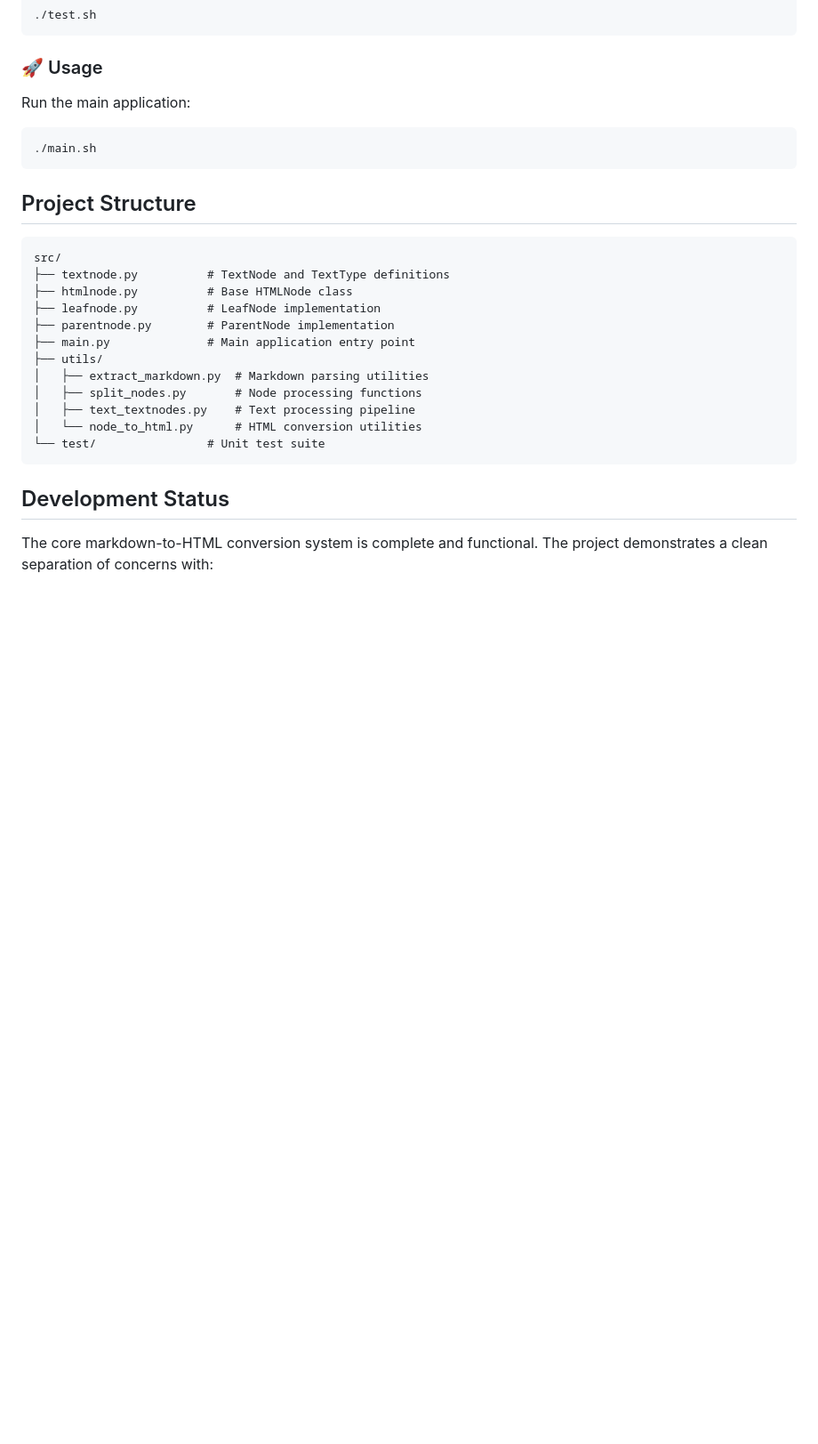
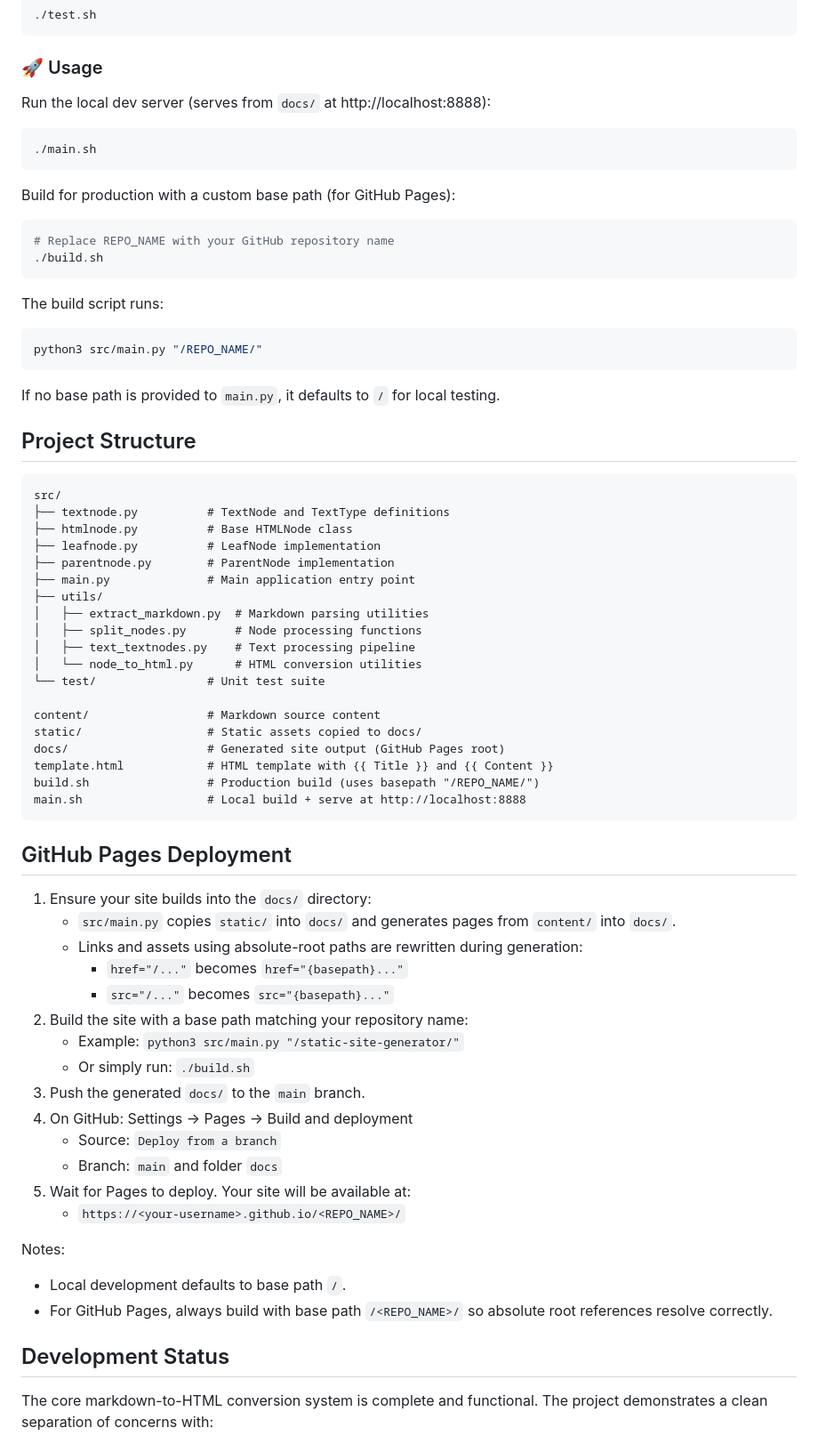
Before and after one commit to Ilia01/static-site-generator, a Markdown page: README.md, the part around the change. Shown at 89% size. Drawn GitHub-style; blank space fills up the shorter version.

Commit message:
docs: update README for GitHub Pages, basepath, and build steps

````diff
--- a/README.md
+++ b/README.md
@@ -75,10 +75,21 @@ Run tests with:
 
 ### 🚀 Usage
 
-Run the main application:
+Run the local dev server (serves from `docs/` at http://localhost:8888):
 ```bash
 ./main.sh
 ```
+
+Build for production with a custom base path (for GitHub Pages):
+```bash
+# Replace REPO_NAME with your GitHub repository name
+./build.sh
+```
+The build script runs:
+```bash
+python3 src/main.py "/REPO_NAME/"
+```
+If no base path is provided to `main.py`, it defaults to `/` for local testing.
 
 ## Project Structure
 
@@ -95,7 +106,35 @@ src/
 │   ├── text_textnodes.py    # Text processing pipeline
 │   └── node_to_html.py      # HTML conversion utilities
 └── test/                # Unit test suite
+
+content/                 # Markdown source content
+static/                  # Static assets copied to docs/
+docs/                    # Generated site output (GitHub Pages root)
+template.html            # HTML template with {{ Title }} and {{ Content }}
+build.sh                 # Production build (uses basepath "/REPO_NAME/")
+main.sh                  # Local build + serve at http://localhost:8888
 ```
+
+## GitHub Pages Deployment
+
+1. Ensure your site builds into the `docs/` directory:
+   - `src/main.py` copies `static/` into `docs/` and generates pages from `content/` into `docs/`.
+   - Links and assets using absolute-root paths are rewritten during generation:
+     - `href="/..."` becomes `href="{basepath}..."`
+     - `src="/..."` becomes `src="{basepath}..."`
+2. Build the site with a base path matching your repository name:
+   - Example: `python3 src/main.py "/static-site-generator/"`
+   - Or simply run: `./build.sh`
+3. Push the generated `docs/` to the `main` branch.
+4. On GitHub: Settings → Pages → Build and deployment
+   - Source: `Deploy from a branch`
+   - Branch: `main` and folder `docs`
+5. Wait for Pages to deploy. Your site will be available at:
+   - `https://<your-username>.github.io/<REPO_NAME>/`
+
+Notes:
+- Local development defaults to base path `/`.
+- For GitHub Pages, always build with base path `/<REPO_NAME>/` so absolute root references resolve correctly.
 
 ## Development Status
 
````
